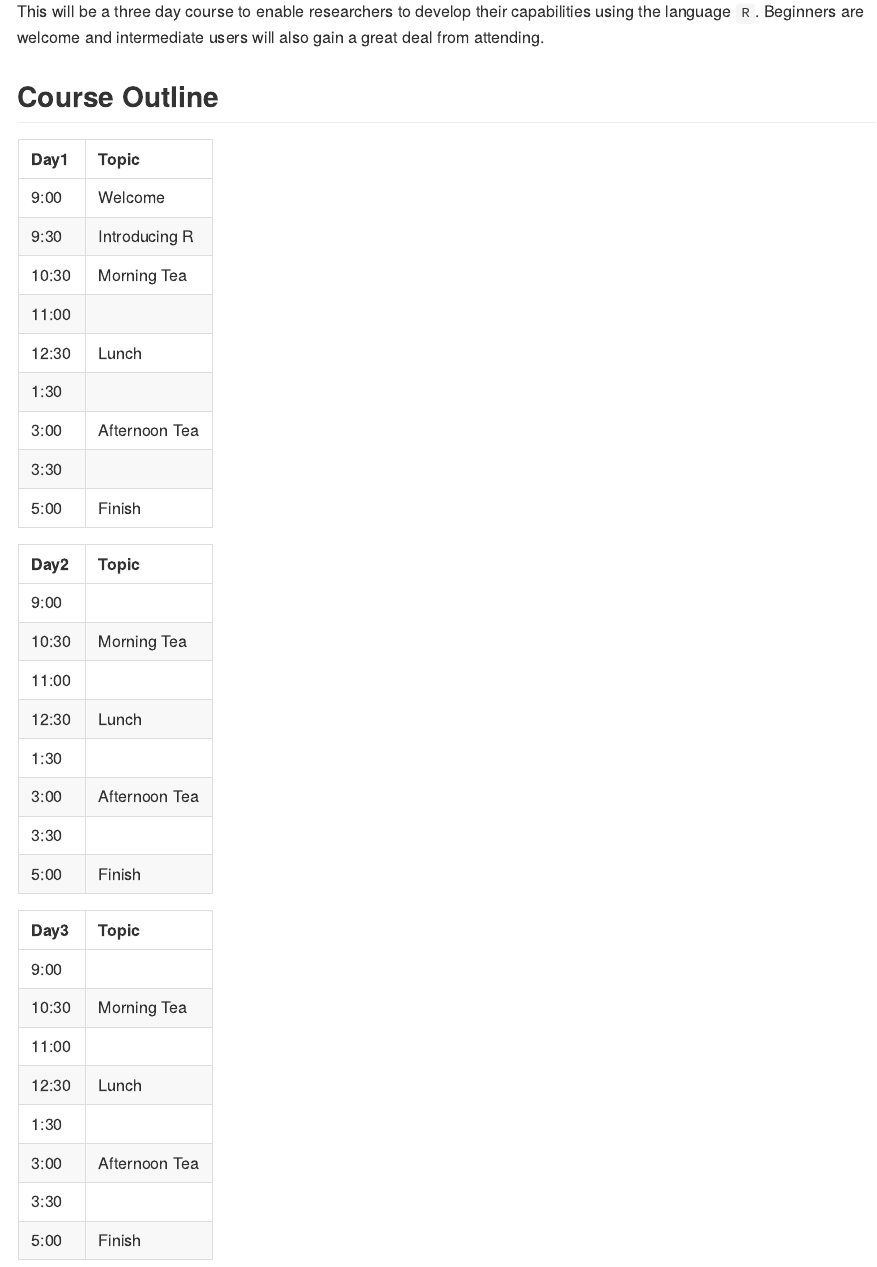
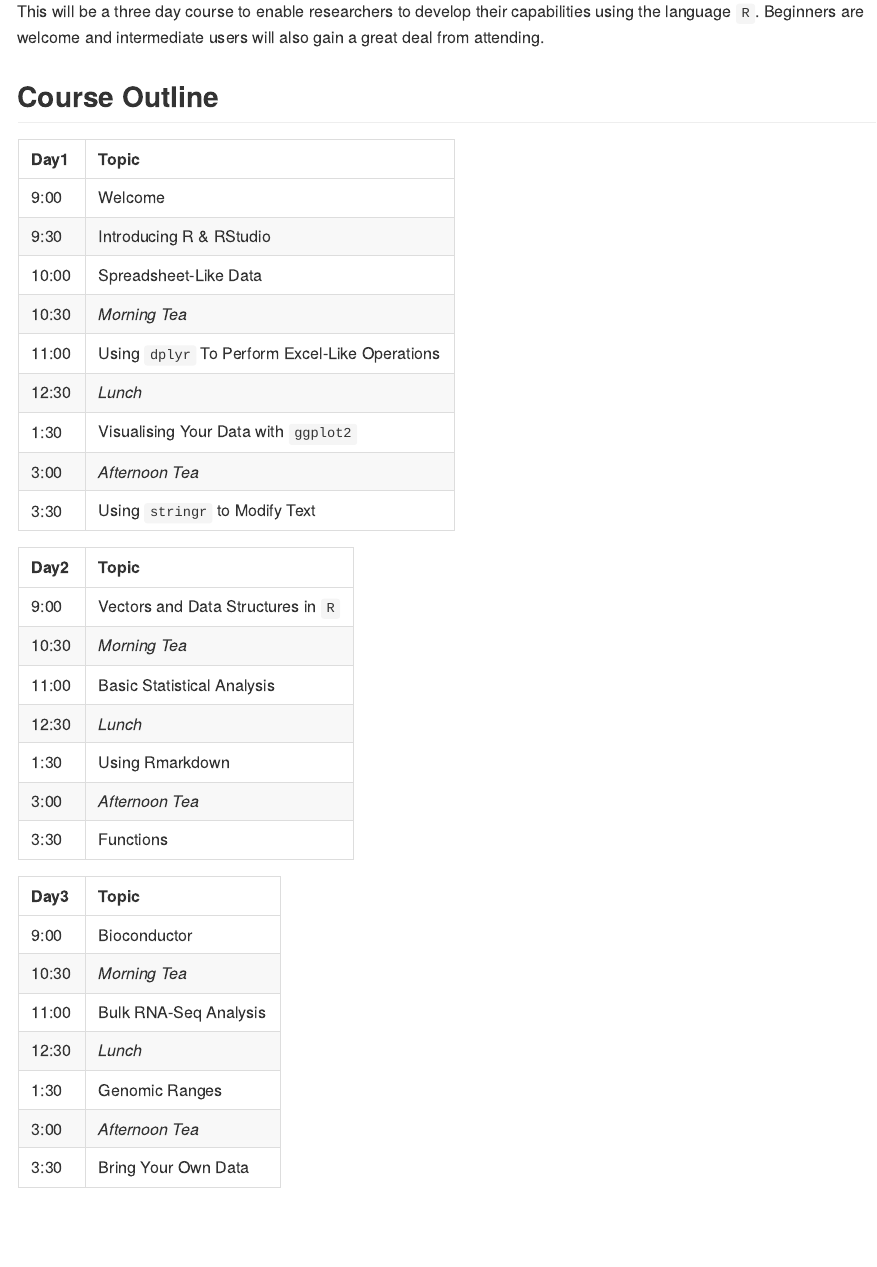
Before and after one commit to black-ochre-data-labs/RAdelaide24, an R Markdown document (README.Rmd): the page in a window 1100 px wide, from 340 px down. The pictures show the output file README.md that the author committed with the source, drawn offline in the style of GitHub.

Commit message:
Figured provisional outline

```diff
--- a/README.Rmd
+++ b/README.Rmd
@@ -24,38 +24,38 @@ Beginners are welcome and intermediate users will also gain a great deal from at
 
 
 
-## Course Outline
+## Provisional Course Outline
 
-| Day1 | Topic |
-|:---- |:----- |
-| 9:00 | Welcome |
-| 9:30 | Introducing R |
-| 10:30 | Morning Tea |
-| 11:00 | |
-| 12:30 | Lunch |
-| 1:30  | |
-| 3:00  | Afternoon Tea |
-| 3:30  | |
-| 5:00  | Finish |
+| Day 1 | Topic |
+|:----- |:----- |
+| 9:00  | Welcome |
+| 9:30  | Introducing R & RStudio |
+| 10:00 | Spreadsheet-Like Data   |
+| 10:30 | *Morning Tea* |
+| 11:00 | Using `dplyr` To Perform Excel-Like Operations |
+| 12:30 | *Lunch* |
+| 1:30  | Visualising Your Data with `ggplot2` |
+| 3:00  | *Afternoon Tea* |
+| 3:30  | Using `stringr` to Modify Text |
 
-| Day2 | Topic |
-|:---- |:----- |
-| 9:00 | |
-| 10:30 | Morning Tea |
-| 11:00 | |
-| 12:30 | Lunch |
-| 1:30  | |
-| 3:00  | Afternoon Tea |
-| 3:30  | |
-| 5:00  | Finish |
 
-| Day3 | Topic |
-|:---- |:----- |
-| 9:00 | |
-| 10:30 | Morning Tea |
-| 11:00 | |
-| 12:30 | Lunch |
-| 1:30  | |
-| 3:00  | Afternoon Tea |
-| 3:30  | |
-| 5:00  | Finish |
+| Day 2 | Topic |
+|:----- |:----- |
+| 9:00  | Vectors and Data Structures in `R` |
+| 10:30 | *Morning Tea* |
+| 11:00 | Basic Statistical Analysis |
+| 12:30 | *Lunch* |
+| 1:30  | Using Rmarkdown |
+| 3:00  | *Afternoon Tea* |
+| 3:30  | Functions |
+
+
+| Day 3 | Topic |
+|:----- |:----- |
+| 9:00  | Bioconductor |
+| 10:30 | *Morning Tea* |
+| 11:00 | Bulk RNA-Seq Analysis |
+| 12:30 | *Lunch* |
+| 1:30  | Genomic Ranges |
+| 3:00  | *Afternoon Tea* |
+| 3:30  | Bring Your Own Data |
```
Also changed, not shown: README.md.
